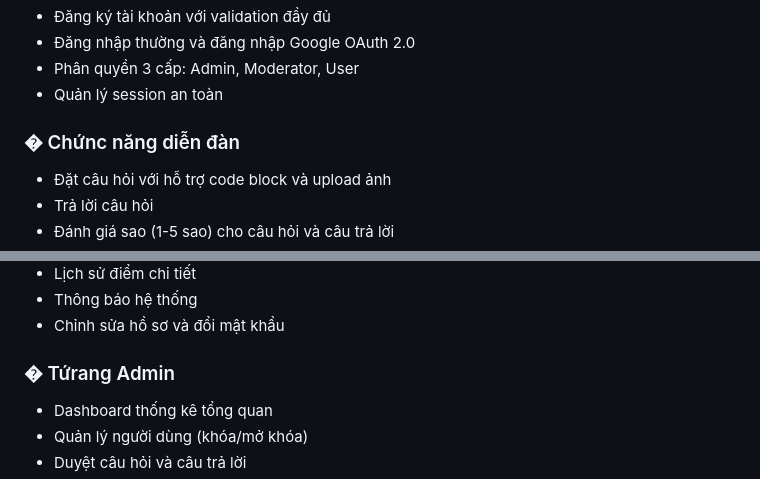
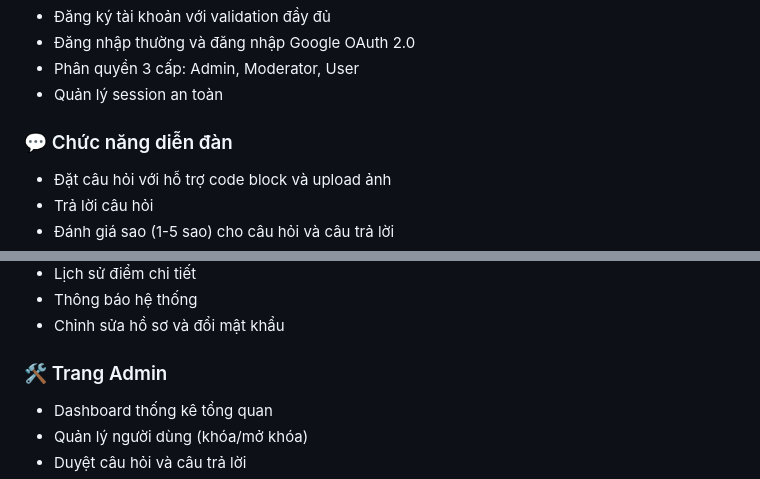
Before and after one commit to phuvinh04/CN-DA22TTC-NguyenPhuVinh-Diendan, a Markdown page: README.md, 2 parts joined by grey strips. Drawn GitHub-style.

Commit message:
up readme

```diff
--- a/README.md
+++ b/README.md
@@ -10,7 +10,7 @@ Hệ thống diễn đàn hỏi đáp chuyên nghiệp với tính năng Đánh
 - Phân quyền 3 cấp: Admin, Moderator, User
 - Quản lý session an toàn
 
-### � Chứnc năng diễn đàn
+### 💬 Chức năng diễn đàn
 - Đặt câu hỏi với hỗ trợ code block và upload ảnh
 - Trả lời câu hỏi
 - Đánh giá sao (1-5 sao) cho câu hỏi và câu trả lời
@@ -33,7 +33,7 @@ Hệ thống diễn đàn hỏi đáp chuyên nghiệp với tính năng Đánh
 - Thông báo hệ thống
 - Chỉnh sửa hồ sơ và đổi mật khẩu
 
-### �️ Tứrang Admin
+### 🛠️ Trang Admin
 - Dashboard thống kê tổng quan
 - Quản lý người dùng (khóa/mở khóa)
 - Duyệt câu hỏi và câu trả lời
```
